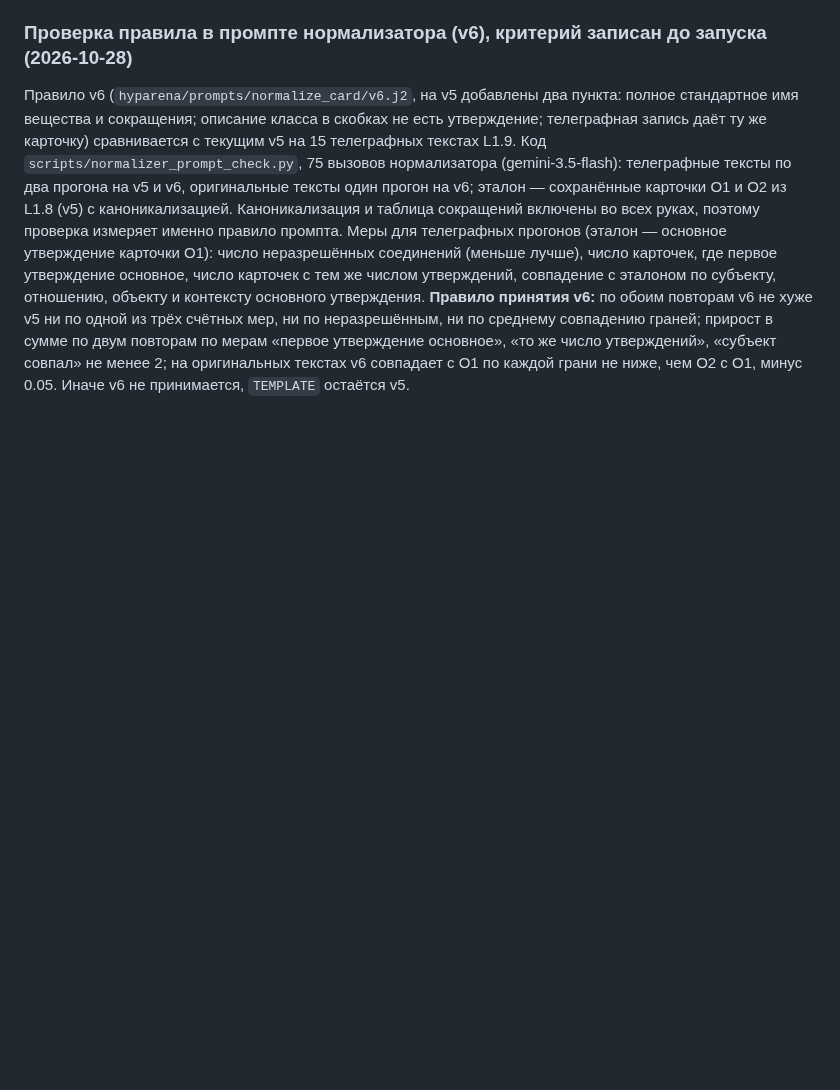
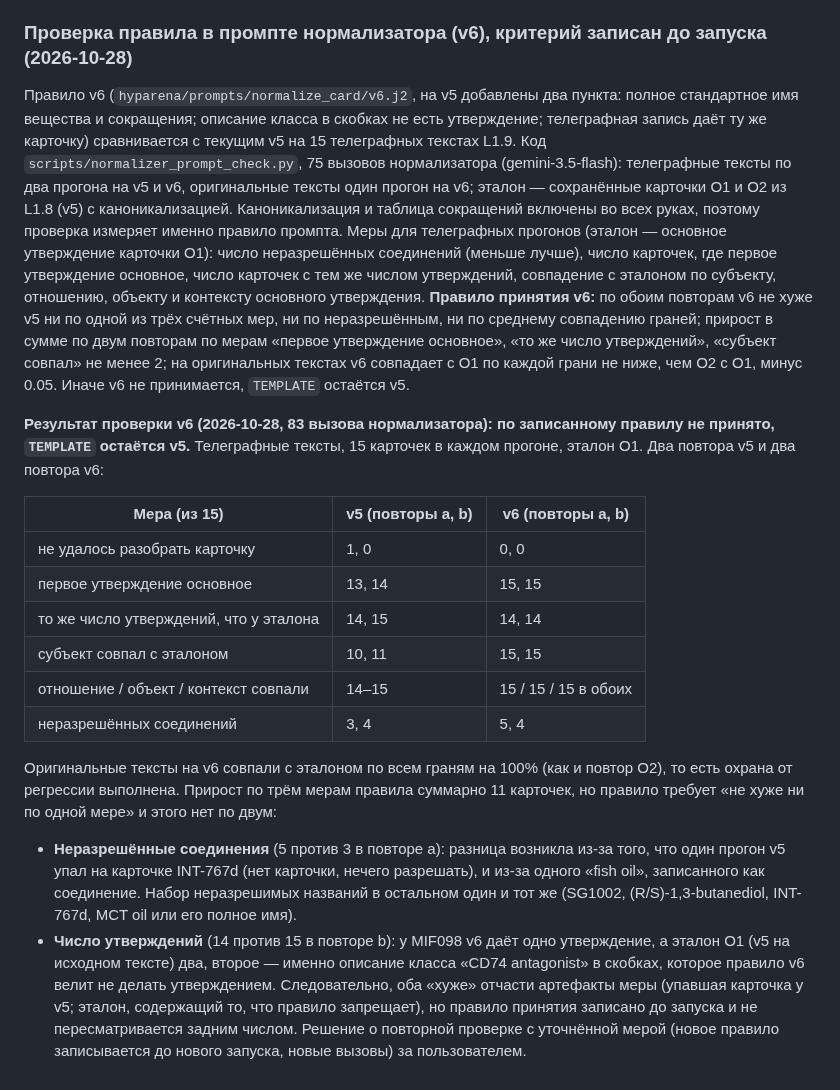
Before and after one commit to danrd/hyp-arena, a Markdown page: docs/rules-method.md, the part around the change. Drawn GitHub-style; blank space fills up the shorter version.

Commit message:
Result of the normalizer prompt v6 check: not adopted by the declared rule (two measures worse, partly measure artifacts); targeted measures improved; TEMPLATE stays v5
Co-Authored-By: Claude Sonnet 5.5 <noreply@anthropic.com>
Claude-Session: https://claude.ai/code/session_01TtzuFMmRhpHSeexso75yrH

```diff
--- a/docs/rules-method.md
+++ b/docs/rules-method.md
@@ -706,3 +706,20 @@ AUC считается с ничьёй при |ΔE| < 0,002 (без станда
 Код `scripts/normalizer_prompt_check.py`, 75 вызовов нормализатора (gemini-3.5-flash): телеграфные тексты по два прогона на v5 и v6, оригинальные тексты один прогон на v6; эталон — сохранённые карточки O1 и O2 из L1.8 (v5) с каноникализацией. Каноникализация и таблица сокращений включены во всех руках, поэтому проверка измеряет именно правило промпта.
 Меры для телеграфных прогонов (эталон — основное утверждение карточки O1): число неразрешённых соединений (меньше лучше), число карточек, где первое утверждение основное, число карточек с тем же числом утверждений, совпадение с эталоном по субъекту, отношению, объекту и контексту основного утверждения.
 **Правило принятия v6:** по обоим повторам v6 не хуже v5 ни по одной из трёх счётных мер, ни по неразрешённым, ни по среднему совпадению граней; прирост в сумме по двум повторам по мерам «первое утверждение основное», «то же число утверждений», «субъект совпал» не менее 2; на оригинальных текстах v6 совпадает с O1 по каждой грани не ниже, чем O2 с O1, минус 0.05. Иначе v6 не принимается, `TEMPLATE` остаётся v5.
+
+**Результат проверки v6 (2026-10-28, 83 вызова нормализатора): по записанному правилу не принято, `TEMPLATE` остаётся v5.**
+Телеграфные тексты, 15 карточек в каждом прогоне, эталон O1. Два повтора v5 и два повтора v6:
+
+| Мера (из 15) | v5 (повторы a, b) | v6 (повторы a, b) |
+|---|---|---|
+| не удалось разобрать карточку | 1, 0 | 0, 0 |
+| первое утверждение основное | 13, 14 | 15, 15 |
+| то же число утверждений, что у эталона | 14, 15 | 14, 14 |
+| субъект совпал с эталоном | 10, 11 | 15, 15 |
+| отношение / объект / контекст совпали | 14–15 | 15 / 15 / 15 в обоих |
+| неразрешённых соединений | 3, 4 | 5, 4 |
+
+Оригинальные тексты на v6 совпали с эталоном по всем граням на 100% (как и повтор O2), то есть охрана от регрессии выполнена. Прирост по трём мерам правила суммарно 11 карточек, но правило требует «не хуже ни по одной мере» и этого нет по двум:
+- **Неразрешённые соединения** (5 против 3 в повторе a): разница возникла из-за того, что один прогон v5 упал на карточке INT-767d (нет карточки, нечего разрешать), и из-за одного «fish oil», записанного как соединение. Набор неразрешимых названий в остальном один и тот же (SG1002, (R/S)-1,3-butanediol, INT-767d, MCT oil или его полное имя).
+- **Число утверждений** (14 против 15 в повторе b): у MIF098 v6 даёт одно утверждение, а эталон O1 (v5 на исходном тексте) два, второе — именно описание класса «CD74 antagonist» в скобках, которое правило v6 велит не делать утверждением.
+Следовательно, оба «хуже» отчасти артефакты меры (упавшая карточка у v5; эталон, содержащий то, что правило запрещает), но правило принятия записано до запуска и не пересматривается задним числом. Решение о повторной проверке с уточнённой мерой (новое правило записывается до нового запуска, новые вызовы) за пользователем.
```
